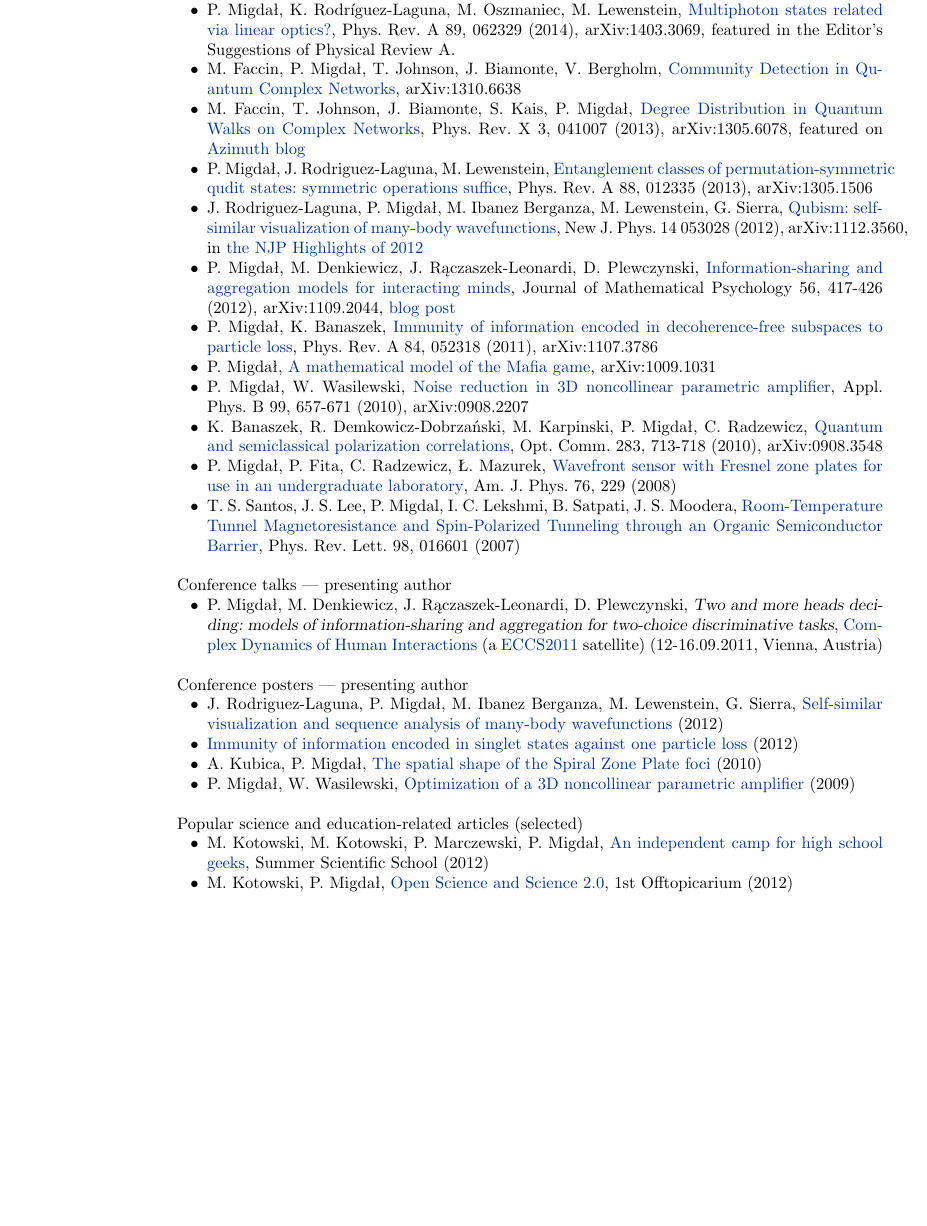
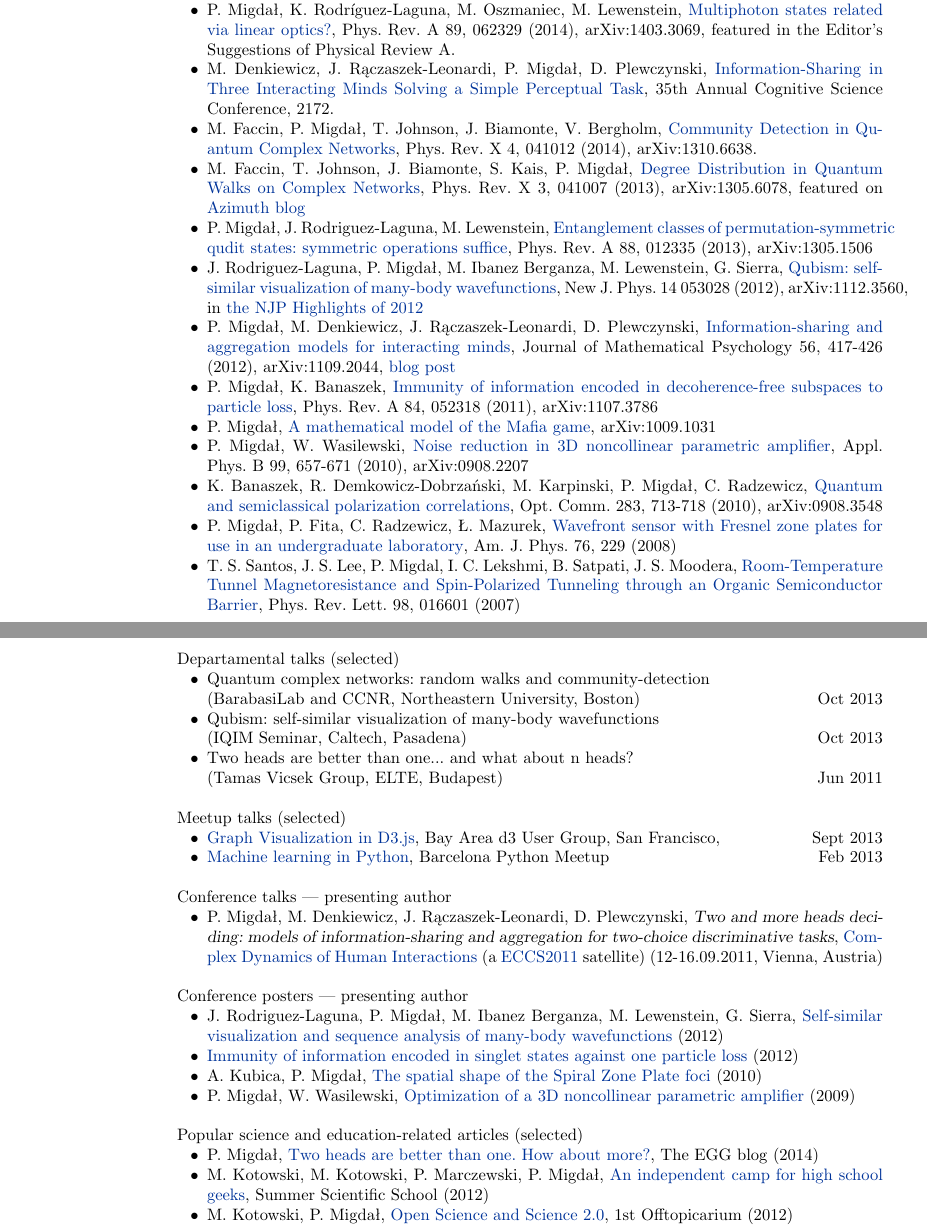
Before and after one commit to stared/cv-resume, a LaTeX CV (piotr_migdal_cv_sci.tex): part of page 4 of 4 before the commit and two parts of pages 4 and 5 of 5 after it, the two joined at a grey line, cut so that both start at the same text, the shorter picture padded with empty space. Compiled offline with pdfLaTeX.

Commit message:
sfi updates

```diff
--- a/piotr_migdal_cv_sci.tex
+++ b/piotr_migdal_cv_sci.tex
@@ -288,8 +288,11 @@
         \item P. Migdał, K. Rodríguez-Laguna, M. Oszmaniec, M. Lewenstein,
         \href{http://arxiv.org/abs/1403.3069}{Multiphoton states related via linear optics?}, Phys. Rev. A 89, 062329 (2014), arXiv:1403.3069,
         featured in the Editor's Suggestions of Physical Review A.
+        \item M. Denkiewicz, J. Rączaszek-Leonardi, P. Migdał, D. Plewczynski,
+        \href{https://mindmodeling.org/cogsci2013/papers/0398/}{Information-Sharing in Three Interacting Minds Solving a Simple Perceptual Task},
+        35th Annual Cognitive Science Conference, 2172.
         \item M. Faccin, P. Migdał, T. Johnson, J. Biamonte, V. Bergholm,
-        \href{http://arxiv.org/abs/1310.6638}{Community Detection in Quantum Complex Networks}, arXiv:1310.6638
+        \href{http://arxiv.org/abs/1310.6638}{Community Detection in Quantum Complex Networks}, Phys. Rev. X 4, 041012 (2014), arXiv:1310.6638.
         \item M. Faccin, T. Johnson, J. Biamonte, S. Kais, P. Migdał,
         \href{http://arxiv.org/abs/1305.6078}{Degree Distribution in Quantum Walks on Complex Networks},
         Phys. Rev. X 3, 041007 (2013),
@@ -312,6 +315,25 @@
         \item T. S. Santos, J. S. Lee, P. Migdal, I. C. Lekshmi, B. Satpati, J. S. Moodera, \href{http://dx.doi.org/10.1103/PhysRevLett.98.016601}{Room-Temperature Tunnel Magnetoresistance and Spin-Polarized Tunneling through an Organic Semiconductor Barrier}, Phys. Rev. Lett. 98, 016601 (2007)
     \end{list2}
 
+\newpage
+
+
+    Departamental talks (selected)
+    \begin{list2}
+        \item Quantum complex networks: random walks and community-detection\\
+        (BarabasiLab and CCNR, Northeastern University, Boston) \hfill Oct 2013
+        \item Qubism: self-similar visualization of many-body wavefunctions\\
+        (IQIM Seminar, Caltech, Pasadena) \hfill Oct 2013
+        \item Two heads are better than one... and what about n heads?\\
+        (Tamas Vicsek Group, ELTE, Budapest) \hfill Jun 2011
+    \end{list2}
+
+    Meetup talks (selected)
+    \begin{list2}
+        \item \href{http://www.meetup.com/Bay-Area-d3-User-Group/events/133292932/}{Graph Visualization in D3.js}, Bay Area d3 User Group, San Francisco, \hfill Sept 2013
+        \item \href{http://nbviewer.ipython.org/gist/stared/4738143}{Machine learning in Python}, Barcelona Python Meetup \hfill Feb 2013
+    \end{list2}
+
     Conference talks --- presenting author
      \begin{list2}
         \item P. Migdał, M. Denkiewicz, J. Rączaszek-Leonardi, D. Plewczynski, {\sl Two and more heads deciding: models of information-sharing and aggregation for two-choice discriminative tasks}, \href{http://markov.uc3m.es/complexdynamics11/Home.html}{Complex Dynamics of Human Interactions} (a \href{http://www.eccs2011.eu/}{ECCS2011} satellite) (12-16.09.2011, Vienna, Austria)
@@ -327,6 +349,7 @@
 
     Popular science and education-related articles (selected)
     \begin{list2}
+        \item P. Migdał, \href{http://egtheory.wordpress.com/2014/01/30/two-heads-are-better-than-one-how-about-more/}{Two heads are better than one. How about more?}, The EGG blog (2014)
         \item M. Kotowski, M. Kotowski, P. Marczewski, P. Migdał, \href{http://warsztatywww.wikidot.com/en:indie-camp-for-hs-geeks}{An independent camp for high school geeks}, Summer Scientific School (2012)
         \item M. Kotowski, P. Migdał, \href{http://offtopicarium.wikidot.com/v1:open-science-2-0}{Open Science and Science 2.0}, 1st Offtopicarium (2012)
         \item P. Migdał, S. Krawczyk, \href{http://migdal.wikidot.com/local--files/nerdowska-duma/Migdal_Krawczyk__Zespol_Aspergera_preprint_after_vkkk.pdf}{Zespół Aspergera, nauki ścisłe i kultura nerdów} (Asperger Syndrome, Hard Science and Nerd Culture), V Krakowska Konferencja Kognitywistyczna (2011), a popular science article
```
Also changed, not shown: piotr_migdal_cv_sci.pdf, piotr_migdal_cv_sci.tex (4 more changed lines).
